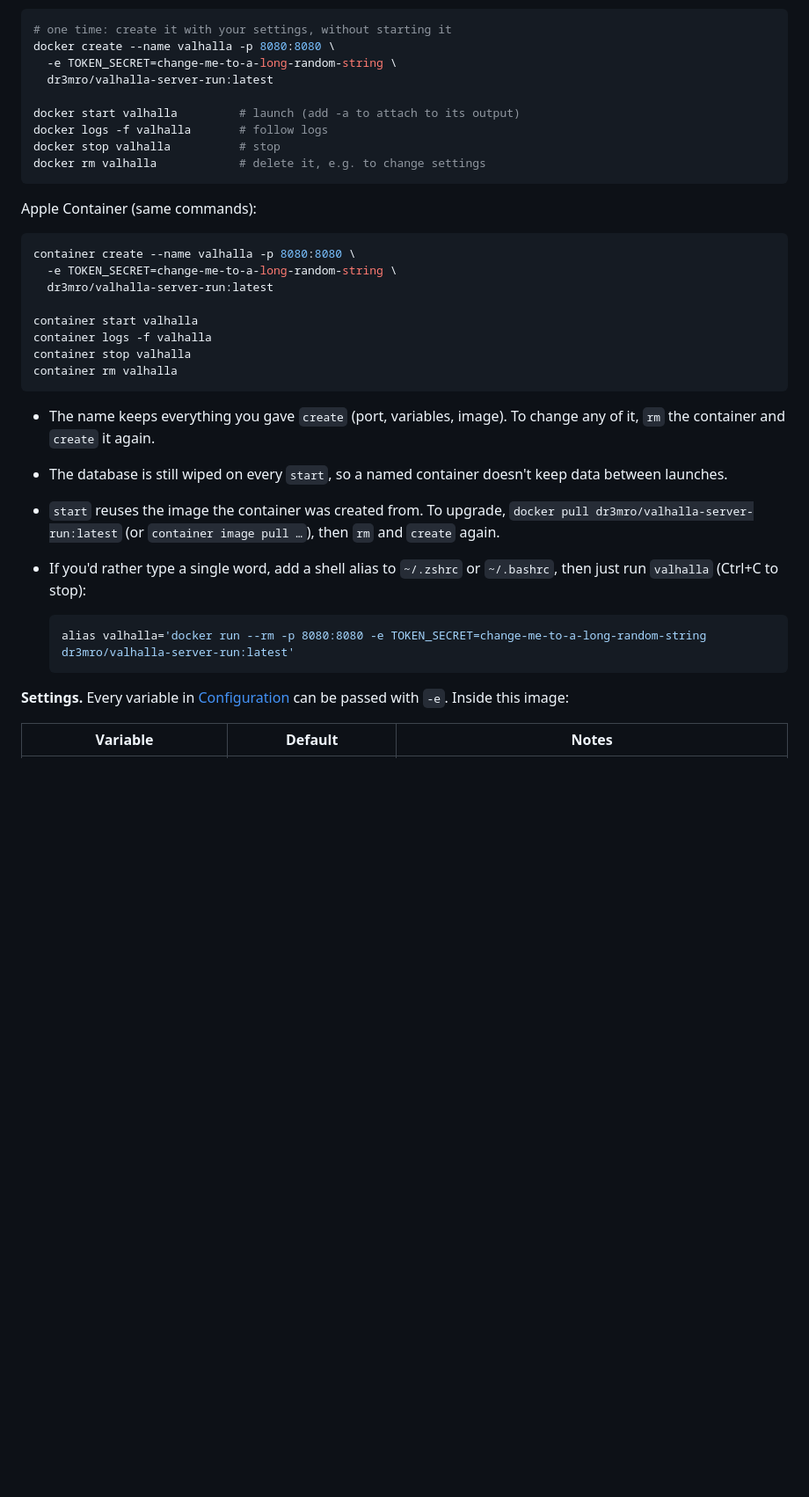
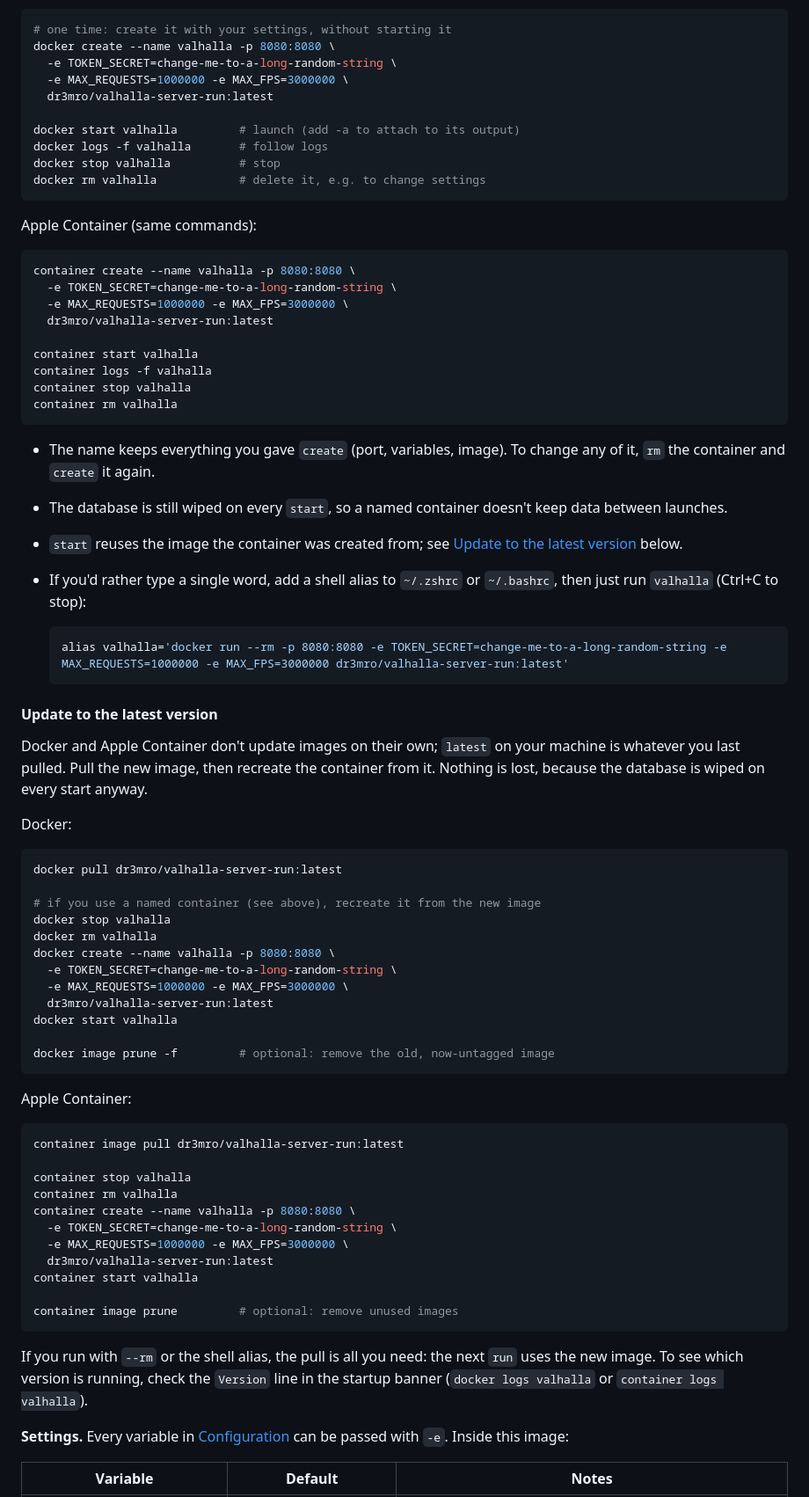
Before and after one commit to dr3mro/Valhalla-server, a Markdown page: README.md, the part around one of its changes. Shown at 88% size. Drawn GitHub-style; blank space fills up the shorter version.

Commit message:
readme: raise dos limits in docker examples; plan: whitelist review
- readme: add -e MAX_REQUESTS=1000000 -e MAX_FPS=3000000 to the docker
  and apple container commands so the benchmark and test console panels
  aren't rate-limited, with a note to drop them for normal use
- plan: expand the whitelist/blacklist item (over-broad regex matching,
  whitelist-over-blacklist order, per-request regex compile under a
  lock,
  invalid-pattern log spam, peerAddr behind docker/proxies, tests) and
  note that BANNED returns 503

````diff
--- a/README.md
+++ b/README.md
@@ -295,6 +299,7 @@ Docker:
 # one time: create it with your settings, without starting it
 docker create --name valhalla -p 8080:8080 \
   -e TOKEN_SECRET=change-me-to-a-long-random-string \
+  -e MAX_REQUESTS=1000000 -e MAX_FPS=3000000 \
   dr3mro/valhalla-server-run:latest
 
 docker start valhalla         # launch (add -a to attach to its output)
@@ -308,6 +313,7 @@ Apple Container (same commands):
 ```bash
 container create --name valhalla -p 8080:8080 \
   -e TOKEN_SECRET=change-me-to-a-long-random-string \
+  -e MAX_REQUESTS=1000000 -e MAX_FPS=3000000 \
   dr3mro/valhalla-server-run:latest
 
 container start valhalla
@@ -318,12 +324,51 @@ container rm valhalla
 
 - The name keeps everything you gave `create` (port, variables, image). To change any of it, `rm` the container and `create` it again.
 - The database is still wiped on every `start`, so a named container doesn't keep data between launches.
-- `start` reuses the image the container was created from. To upgrade, `docker pull dr3mro/valhalla-server-run:latest` (or `container image pull …`), then `rm` and `create` again.
+- `start` reuses the image the container was created from; see [Update to the latest version](#update-to-the-latest-version) below.
 - If you'd rather type a single word, add a shell alias to `~/.zshrc` or `~/.bashrc`, then just run `valhalla` (Ctrl+C to stop):
 
   ```bash
-  alias valhalla='docker run --rm -p 8080:8080 -e TOKEN_SECRET=change-me-to-a-long-random-string dr3mro/valhalla-server-run:latest'
+  alias valhalla='docker run --rm -p 8080:8080 -e TOKEN_SECRET=change-me-to-a-long-random-string -e MAX_REQUESTS=1000000 -e MAX_FPS=3000000 dr3mro/valhalla-server-run:latest'
   ```
+
+#### Update to the latest version
+
+Docker and Apple Container don't update images on their own; `latest` on your machine is whatever you last pulled. Pull the new image, then recreate the container from it. Nothing is lost, because the database is wiped on every start anyway.
+
+Docker:
+
+```bash
+docker pull dr3mro/valhalla-server-run:latest
+
+# if you use a named container (see above), recreate it from the new image
+docker stop valhalla
+docker rm valhalla
+docker create --name valhalla -p 8080:8080 \
+  -e TOKEN_SECRET=change-me-to-a-long-random-string \
+  -e MAX_REQUESTS=1000000 -e MAX_FPS=3000000 \
+  dr3mro/valhalla-server-run:latest
+docker start valhalla
+
+docker image prune -f         # optional: remove the old, now-untagged image
+```
+
+Apple Container:
+
+```bash
+container image pull dr3mro/valhalla-server-run:latest
+
+container stop valhalla
+container rm valhalla
+container create --name valhalla -p 8080:8080 \
+  -e TOKEN_SECRET=change-me-to-a-long-random-string \
+  -e MAX_REQUESTS=1000000 -e MAX_FPS=3000000 \
+  dr3mro/valhalla-server-run:latest
+container start valhalla
+
+container image prune         # optional: remove unused images
+```
+
+If you run with `--rm` or the shell alias, the pull is all you need: the next `run` uses the new image. To see which version is running, check the `Version` line in the startup banner (`docker logs valhalla` or `container logs valhalla`).
 
 **Settings.** Every variable in [Configuration](#configuration) can be passed with `-e`. Inside this image:
 
````
Also changed, not shown: other parts of README.md (+4 -0 lines), PLAN.md (+9 -2 lines).
